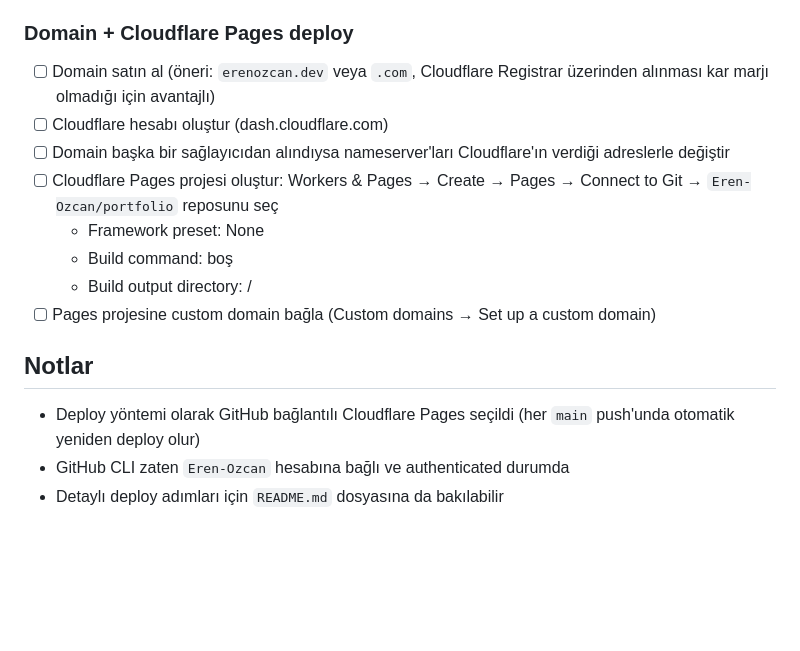
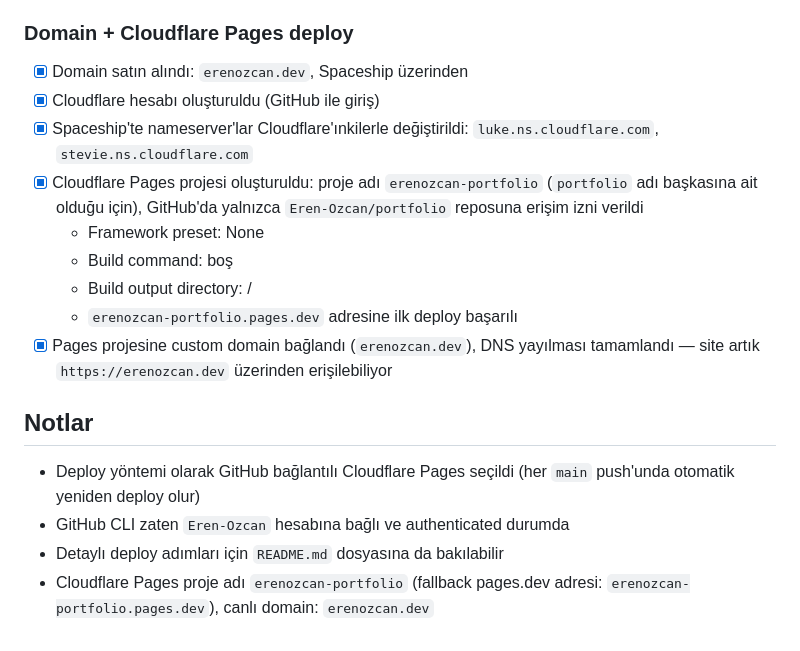
Before and after one commit to Eren-Ozcan/portfolio, a Markdown page: TODO.md, the part around the change. Rendered like a GitHub page; blank space fills up the shorter version.

Commit message:
Mark domain + Cloudflare Pages deploy checklist as complete
erenozcan.dev is now live on Cloudflare Pages (project: erenozcan-portfolio),
connected via GitHub with nameservers moved from Spaceship to Cloudflare.

Co-Authored-By: Claude Sonnet 5 <noreply@anthropic.com>

```diff
--- a/TODO.md
+++ b/TODO.md
@@ -28,16 +28,18 @@ Bu dosya, portfolyo sitesi üzerinde yapılanları ve kalan işleri takip etmek
 - [ ] GitHub'daki diğer repolar (web-php, kulup-yonetim-sistemi, svelte-calender-app, KOUAI_YapayZeka_Python, vb.) küçük okul projeleri gibi görünüyor, portföyde öne çıkarılmadı
 
 ### Domain + Cloudflare Pages deploy
-- [ ] Domain satın al (öneri: `erenozcan.dev` veya `.com`, Cloudflare Registrar üzerinden alınması kar marjı olmadığı için avantajlı)
-- [ ] Cloudflare hesabı oluştur (dash.cloudflare.com)
-- [ ] Domain başka bir sağlayıcıdan alındıysa nameserver'ları Cloudflare'ın verdiği adreslerle değiştir
-- [ ] Cloudflare Pages projesi oluştur: Workers & Pages → Create → Pages → Connect to Git → `Eren-Ozcan/portfolio` reposunu seç
+- [x] Domain satın alındı: `erenozcan.dev`, Spaceship üzerinden
+- [x] Cloudflare hesabı oluşturuldu (GitHub ile giriş)
+- [x] Spaceship'te nameserver'lar Cloudflare'ınkilerle değiştirildi: `luke.ns.cloudflare.com`, `stevie.ns.cloudflare.com`
+- [x] Cloudflare Pages projesi oluşturuldu: proje adı `erenozcan-portfolio` (`portfolio` adı başkasına ait olduğu için), GitHub'da yalnızca `Eren-Ozcan/portfolio` reposuna erişim izni verildi
   - Framework preset: None
   - Build command: boş
   - Build output directory: /
-- [ ] Pages projesine custom domain bağla (Custom domains → Set up a custom domain)
+  - `erenozcan-portfolio.pages.dev` adresine ilk deploy başarılı
+- [x] Pages projesine custom domain bağlandı (`erenozcan.dev`), DNS yayılması tamamlandı — site artık `https://erenozcan.dev` üzerinden erişilebiliyor
 
 ## Notlar
 - Deploy yöntemi olarak GitHub bağlantılı Cloudflare Pages seçildi (her `main` push'unda otomatik yeniden deploy olur)
 - GitHub CLI zaten `Eren-Ozcan` hesabına bağlı ve authenticated durumda
 - Detaylı deploy adımları için `README.md` dosyasına da bakılabilir
+- Cloudflare Pages proje adı `erenozcan-portfolio` (fallback pages.dev adresi: `erenozcan-portfolio.pages.dev`), canlı domain: `erenozcan.dev`
```
